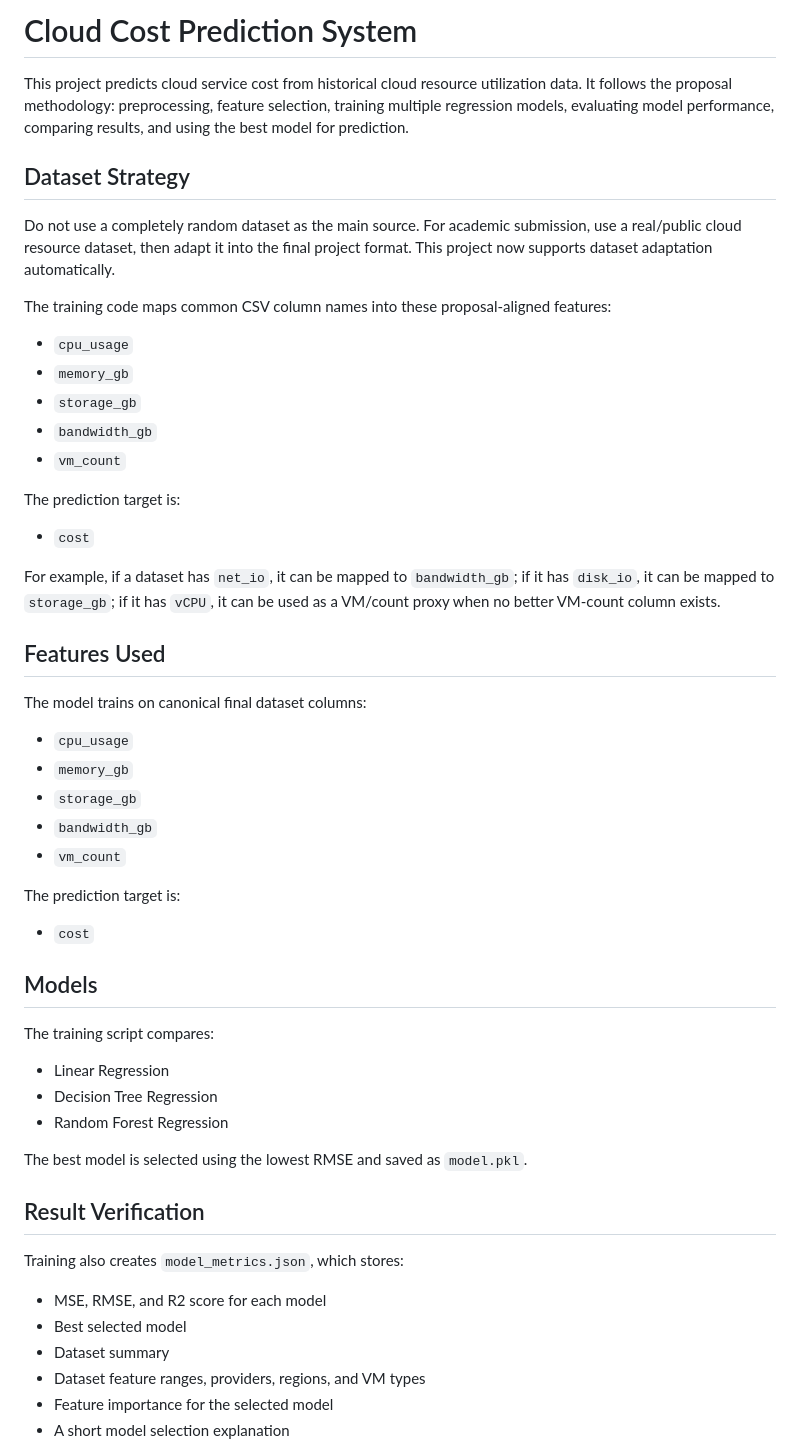
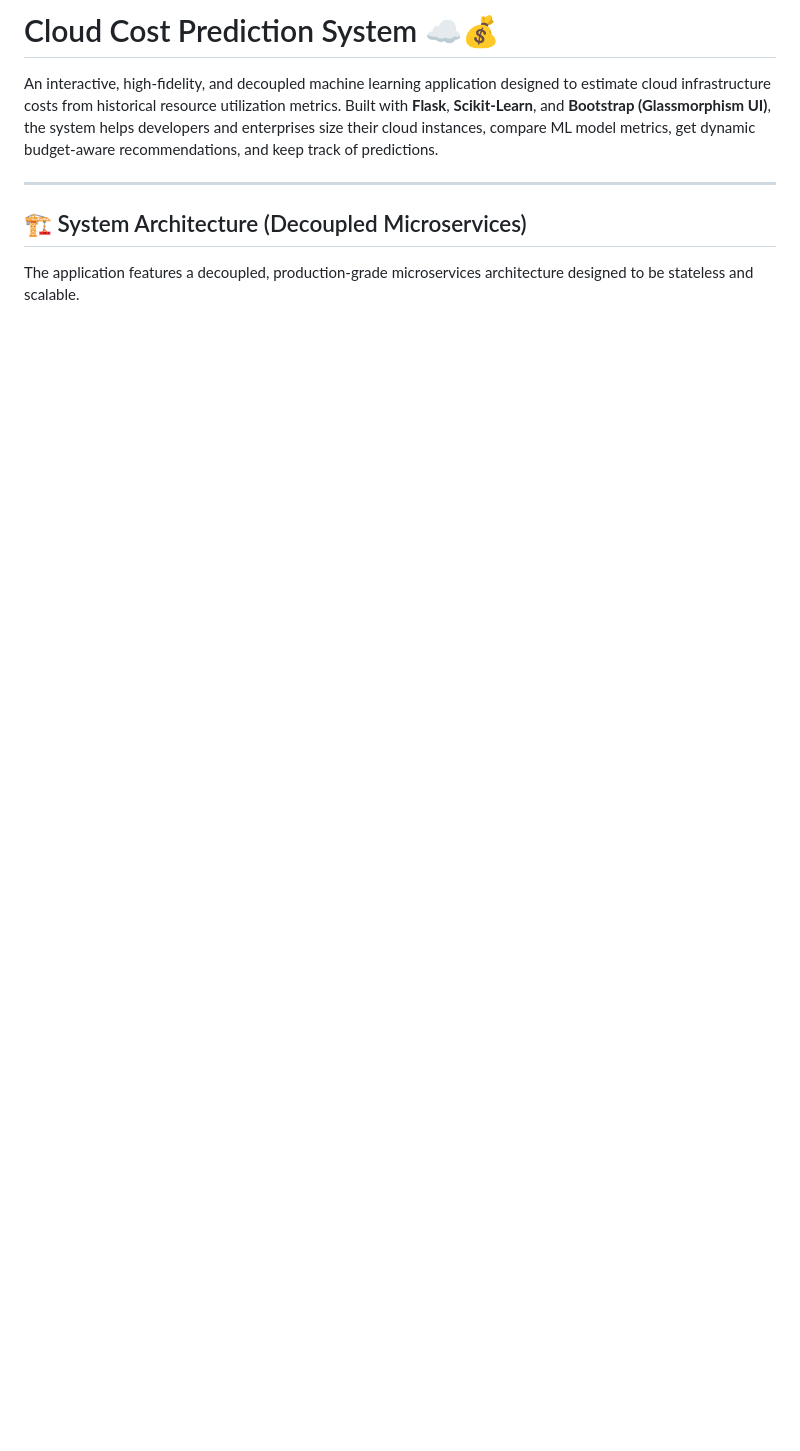
Before and after one commit to vshalini700223-ctrl/Cloud-Cost-Prediction, a Markdown page: README.md, the part around one of its changes. Drawn GitHub-style; blank space fills up the shorter version.

```diff
--- a/README.md
+++ b/README.md
@@ -1,57 +1,10 @@
-# Cloud Cost Prediction System
+# Cloud Cost Prediction System ☁️💰
 
-This project predicts cloud service cost from historical cloud resource utilization data. It follows the proposal methodology: preprocessing, feature selection, training multiple regression models, evaluating model performance, comparing results, and using the best model for prediction.
+An interactive, high-fidelity, and decoupled machine learning application designed to estimate cloud infrastructure costs from historical resource utilization metrics. Built with **Flask**, **Scikit-Learn**, and **Bootstrap (Glassmorphism UI)**, the system helps developers and enterprises size their cloud instances, compare ML model metrics, get dynamic budget-aware recommendations, and keep track of predictions.
 
-## Dataset Strategy
+---
 
-Do not use a completely random dataset as the main source. For academic submission, use a real/public cloud resource dataset, then adapt it into the final project format. This project now supports dataset adaptation automatically.
+## 🏗️ System Architecture (Decoupled Microservices)
 
-The training code maps common CSV column names into these proposal-aligned features:
+The application features a decoupled, production-grade microservices architecture designed to be stateless and scalable.
 
-- `cpu_usage`
-- `memory_gb`
-- `storage_gb`
-- `bandwidth_gb`
-- `vm_count`
-
-The prediction target is:
-
-- `cost`
-
-For example, if a dataset has `net_io`, it can be mapped to `bandwidth_gb`; if it has `disk_io`, it can be mapped to `storage_gb`; if it has `vCPU`, it can be used as a VM/count proxy when no better VM-count column exists.
-
-## Features Used
-
-The model trains on canonical final dataset columns:
-
-- `cpu_usage`
-- `memory_gb`
-- `storage_gb`
-- `bandwidth_gb`
-- `vm_count`
-
-The prediction target is:
-
-- `cost`
-
-## Models
-
-The training script compares:
-
-- Linear Regression
-- Decision Tree Regression
-- Random Forest Regression
-
-The best model is selected using the lowest RMSE and saved as `model.pkl`.
-
-## Result Verification
-
-Training also creates `model_metrics.json`, which stores:
-
-- MSE, RMSE, and R2 score for each model
-- Best selected model
-- Dataset summary
-- Dataset feature ranges, providers, regions, and VM types
-- Feature importance for the selected model
-- A short model selection explanation
-
```
Also changed, not shown: other parts of README.md (+86 -70 lines).
